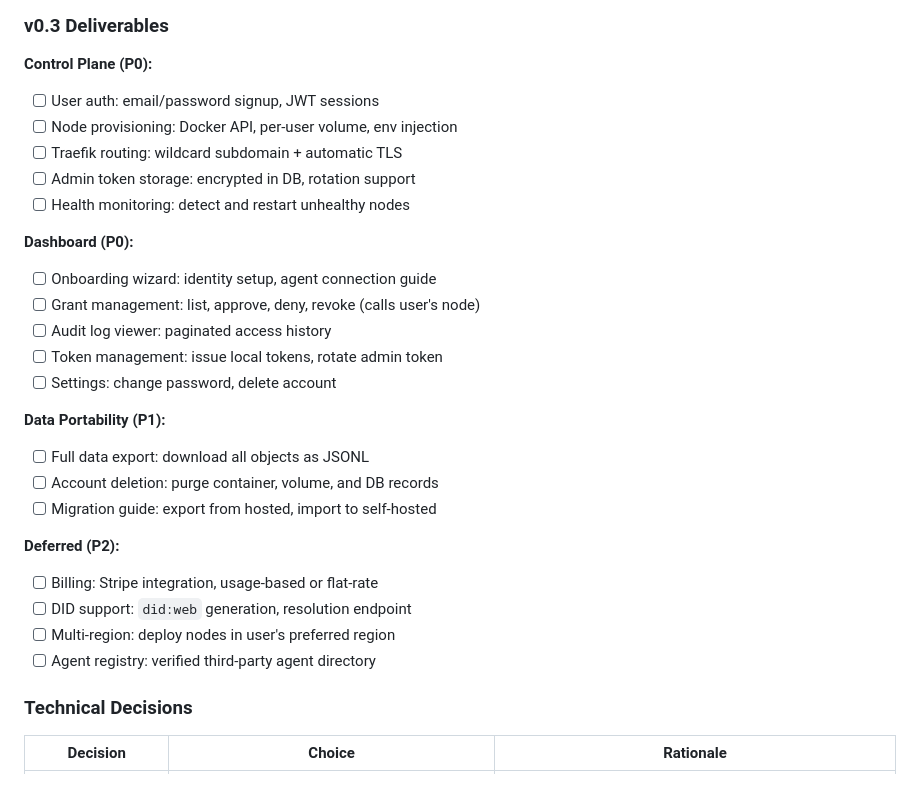
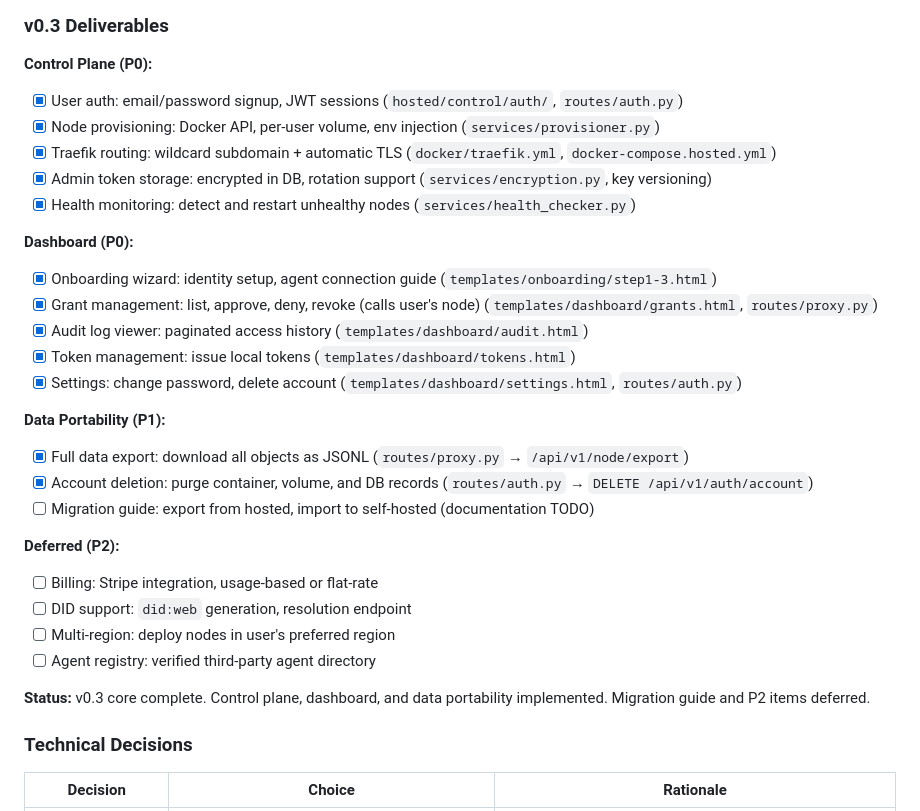
Before and after one commit to milesgoscha/personalcontextprotocol, a Markdown page: docs/SPEC.md, the part around the change. Rendered like a GitHub page; blank space fills up the shorter version.

Commit message:
docs: Mark v0.3 deliverables complete in SPEC.md
Update v0.3 checklist with file references for all implemented features:
- Control plane: auth, provisioning, Traefik, encryption, health monitoring
- Dashboard: onboarding, grants, audit, tokens, settings
- Data portability: export and account deletion

Migration guide deferred as documentation TODO.

🤖 Generated with [Claude Code](https://claude.com/claude-code)

Co-Authored-By: Claude Opus 4.5 <noreply@anthropic.com>

```diff
--- a/docs/SPEC.md
+++ b/docs/SPEC.md
@@ -1051,29 +1051,31 @@ The control plane holds admin tokens for each user's node. This is the highest-v
 ### v0.3 Deliverables
 
 **Control Plane (P0):**
-- [ ] User auth: email/password signup, JWT sessions
-- [ ] Node provisioning: Docker API, per-user volume, env injection
-- [ ] Traefik routing: wildcard subdomain + automatic TLS
-- [ ] Admin token storage: encrypted in DB, rotation support
-- [ ] Health monitoring: detect and restart unhealthy nodes
+- [x] User auth: email/password signup, JWT sessions (`hosted/control/auth/`, `routes/auth.py`)
+- [x] Node provisioning: Docker API, per-user volume, env injection (`services/provisioner.py`)
+- [x] Traefik routing: wildcard subdomain + automatic TLS (`docker/traefik.yml`, `docker-compose.hosted.yml`)
+- [x] Admin token storage: encrypted in DB, rotation support (`services/encryption.py`, key versioning)
+- [x] Health monitoring: detect and restart unhealthy nodes (`services/health_checker.py`)
 
 **Dashboard (P0):**
-- [ ] Onboarding wizard: identity setup, agent connection guide
-- [ ] Grant management: list, approve, deny, revoke (calls user's node)
-- [ ] Audit log viewer: paginated access history
-- [ ] Token management: issue local tokens, rotate admin token
-- [ ] Settings: change password, delete account
+- [x] Onboarding wizard: identity setup, agent connection guide (`templates/onboarding/step1-3.html`)
+- [x] Grant management: list, approve, deny, revoke (calls user's node) (`templates/dashboard/grants.html`, `routes/proxy.py`)
+- [x] Audit log viewer: paginated access history (`templates/dashboard/audit.html`)
+- [x] Token management: issue local tokens (`templates/dashboard/tokens.html`)
+- [x] Settings: change password, delete account (`templates/dashboard/settings.html`, `routes/auth.py`)
 
 **Data Portability (P1):**
-- [ ] Full data export: download all objects as JSONL
-- [ ] Account deletion: purge container, volume, and DB records
-- [ ] Migration guide: export from hosted, import to self-hosted
+- [x] Full data export: download all objects as JSONL (`routes/proxy.py` → `/api/v1/node/export`)
+- [x] Account deletion: purge container, volume, and DB records (`routes/auth.py` → `DELETE /api/v1/auth/account`)
+- [ ] Migration guide: export from hosted, import to self-hosted (documentation TODO)
 
 **Deferred (P2):**
 - [ ] Billing: Stripe integration, usage-based or flat-rate
 - [ ] DID support: `did:web` generation, resolution endpoint
 - [ ] Multi-region: deploy nodes in user's preferred region
 - [ ] Agent registry: verified third-party agent directory
+
+**Status:** v0.3 core complete. Control plane, dashboard, and data portability implemented. Migration guide and P2 items deferred.
 
 ### Technical Decisions
 
```
